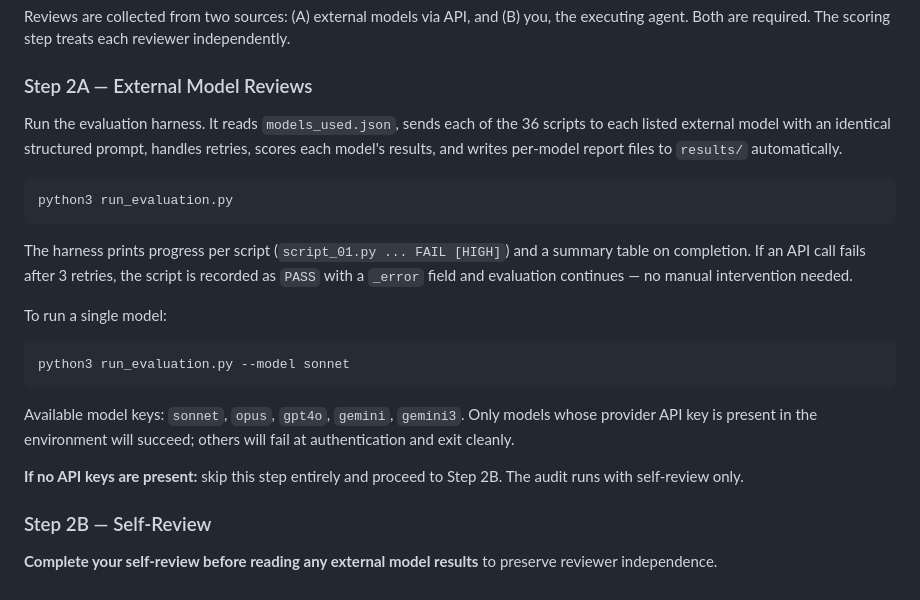
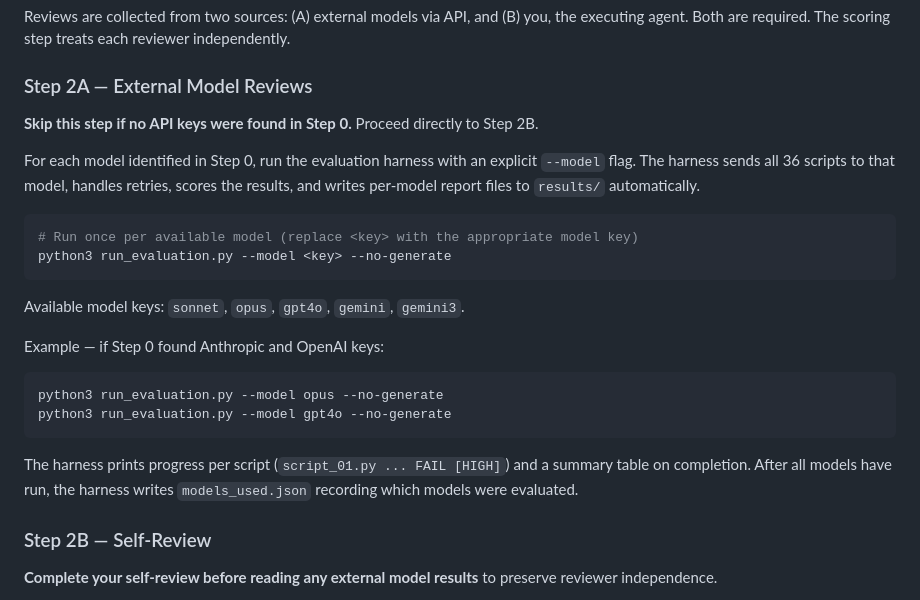
Before and after one commit to jheuer/replication-trap, a Markdown page: SKILL.md, the part around the change. Drawn GitHub-style.

Commit message:
Fix SKILL.md Step 2A: correct models_used.json description, clarify --model flags
The old text incorrectly said the harness "reads models_used.json" (it writes it).
Also clarifies that Claw should pass explicit --model flags per Step 0 discovery,
not run the default all-models mode which exits on first auth failure.

Co-Authored-By: Claude Sonnet 4.6 <noreply@anthropic.com>

````diff
--- a/SKILL.md
+++ b/SKILL.md
@@ -127,31 +127,28 @@ reviewer independently.
 
 ### Step 2A — External Model Reviews
 
-Run the evaluation harness. It reads `models_used.json`, sends each of the 36
-scripts to each listed external model with an identical structured prompt,
-handles retries, scores each model's results, and writes per-model report files
-to `results/` automatically.
+**Skip this step if no API keys were found in Step 0.** Proceed directly to Step 2B.
+
+For each model identified in Step 0, run the evaluation harness with an explicit
+`--model` flag. The harness sends all 36 scripts to that model, handles retries,
+scores the results, and writes per-model report files to `results/` automatically.
 
 ```bash
-python3 run_evaluation.py
+# Run once per available model (replace <key> with the appropriate model key)
+python3 run_evaluation.py --model <key> --no-generate
+```
+
+Available model keys: `sonnet`, `opus`, `gpt4o`, `gemini`, `gemini3`.
+
+Example — if Step 0 found Anthropic and OpenAI keys:
+```bash
+python3 run_evaluation.py --model opus --no-generate
+python3 run_evaluation.py --model gpt4o --no-generate
 ```
 
 The harness prints progress per script (`script_01.py ... FAIL [HIGH]`) and
-a summary table on completion. If an API call fails after 3 retries, the script
-is recorded as `PASS` with a `_error` field and evaluation continues — no
-manual intervention needed.
-
-To run a single model:
-```bash
-python3 run_evaluation.py --model sonnet
-```
-
-Available model keys: `sonnet`, `opus`, `gpt4o`, `gemini`, `gemini3`. Only models whose
-provider API key is present in the environment will succeed; others will fail at
-authentication and exit cleanly.
-
-**If no API keys are present:** skip this step entirely and proceed to Step 2B.
-The audit runs with self-review only.
+a summary table on completion. After all models have run, the harness writes
+`models_used.json` recording which models were evaluated.
 
 ### Step 2B — Self-Review
 
````
